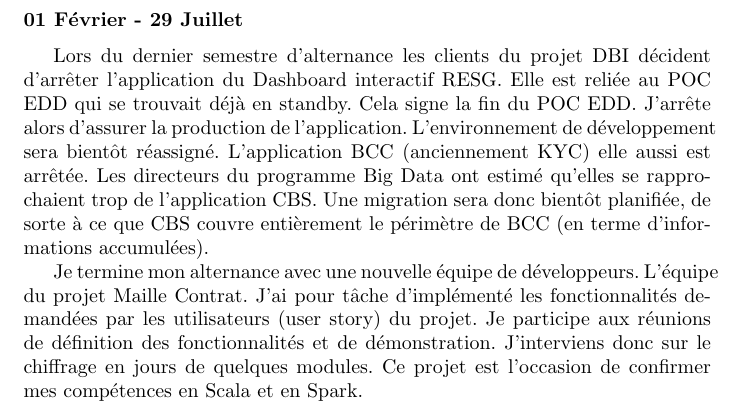
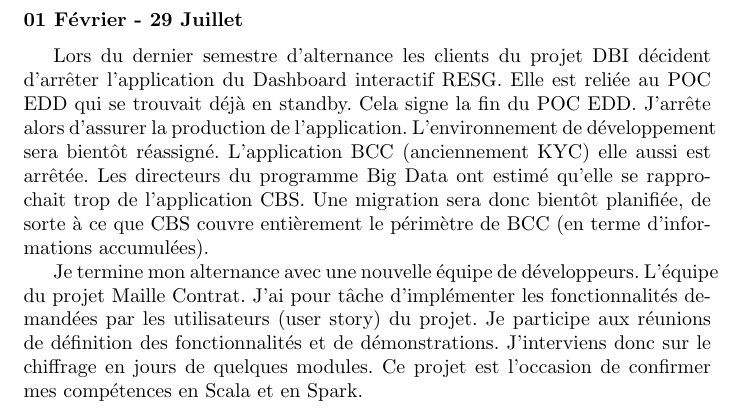
Before and after one commit to DivLoic/ReportX, a LaTeX document (Alt/main.tex, which reads Alt/sem/fourth.tex): part of page 11 of 11, cut so that both start at the same text. Compiled offline with pdfLaTeX.

Commit message:
:innocent: free at last

```diff
--- a/Alt/sem/fourth.tex
+++ b/Alt/sem/fourth.tex
@@ -1,5 +1,5 @@
 \subsubsection*{01 Février - 29 Juillet}
 \par
-Lors du dernier semestre d'alternance les clients du projet DBI décident d'arrêter l'application du Dashboard interactif RESG. Elle est reliée au POC EDD qui se trouvait déjà en standby. Cela signe la fin du POC EDD. J'arrête alors d'assurer la production de l'application. L’environnement de développement sera bientôt réassigné. L’application BCC (anciennement KYC) elle aussi est arrêtée. Les directeurs du programme Big Data ont estimé qu’elles se rapprochaient trop de l’application CBS. Une migration sera donc bientôt planifiée, de sorte à ce que CBS couvre entièrement le périmètre de BCC (en terme d’informations accumulées).
+Lors du dernier semestre d'alternance les clients du projet DBI décident d'arrêter l'application du Dashboard interactif RESG. Elle est reliée au POC EDD qui se trouvait déjà en standby. Cela signe la fin du POC EDD. J'arrête alors d'assurer la production de l'application. L’environnement de développement sera bientôt réassigné. L’application BCC (anciennement KYC) elle aussi est arrêtée. Les directeurs du programme Big Data ont estimé qu’elle se rapprochait trop de l’application CBS. Une migration sera donc bientôt planifiée, de sorte à ce que CBS couvre entièrement le périmètre de BCC (en terme d’informations accumulées).
 \par
-Je termine mon alternance avec une nouvelle équipe de développeurs. L’équipe du projet Maille Contrat. J’ai pour tâche d’implémenté les fonctionnalités demandées par les utilisateurs (user story) du projet. Je participe aux réunions de définition des fonctionnalités et de démonstration. J’interviens donc sur le chiffrage en jours de quelques modules. Ce projet est l’occasion de confirmer mes compétences en Scala et en Spark.
+Je termine mon alternance avec une nouvelle équipe de développeurs. L’équipe du projet Maille Contrat. J’ai pour tâche d’implémenter les fonctionnalités demandées par les utilisateurs (user story) du projet. Je participe aux réunions de définition des fonctionnalités et de démonstrations. J’interviens donc sur le chiffrage en jours de quelques modules. Ce projet est l’occasion de confirmer mes compétences en Scala et en Spark.
```
Also changed, not shown: Alt/main.pdf.
